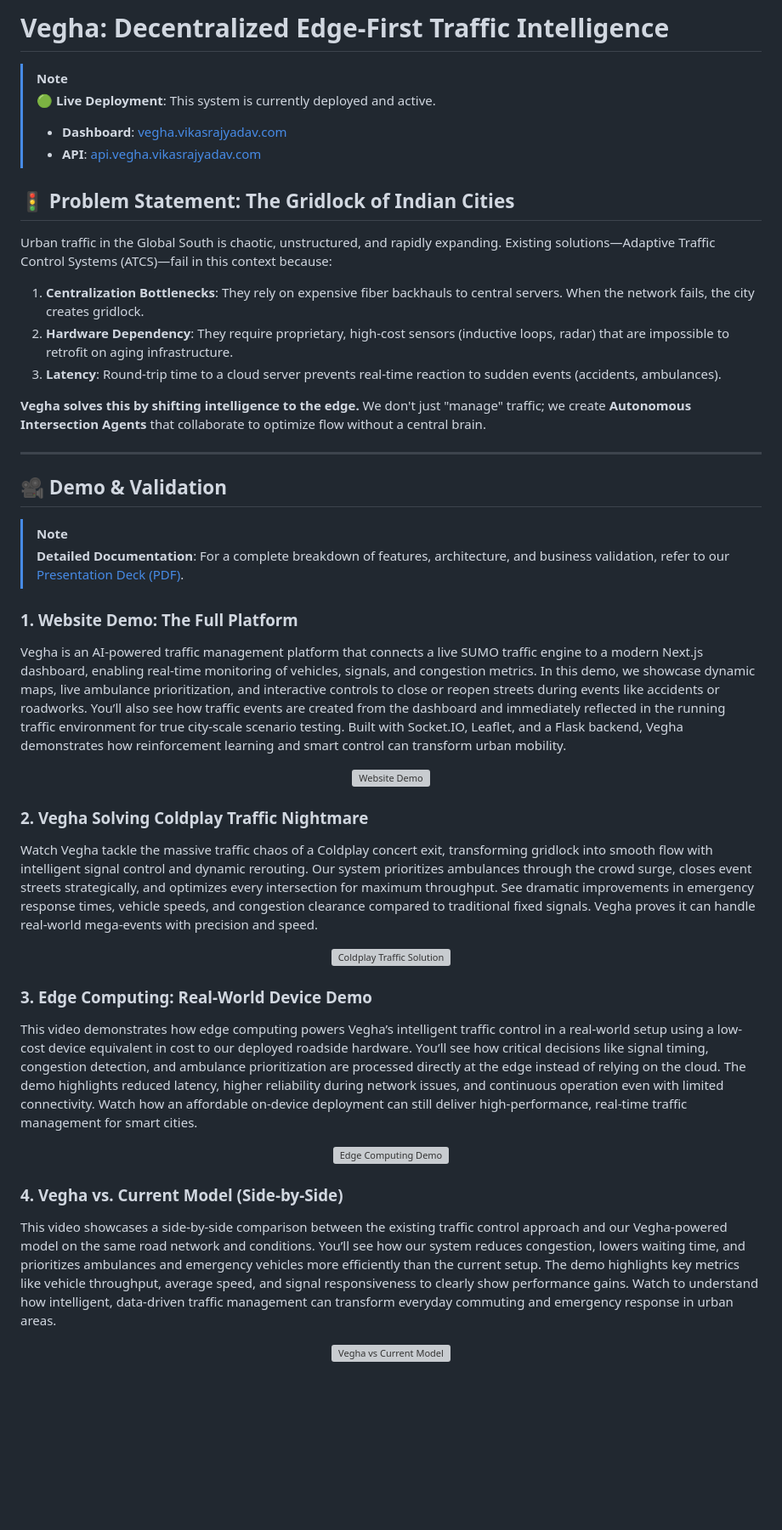
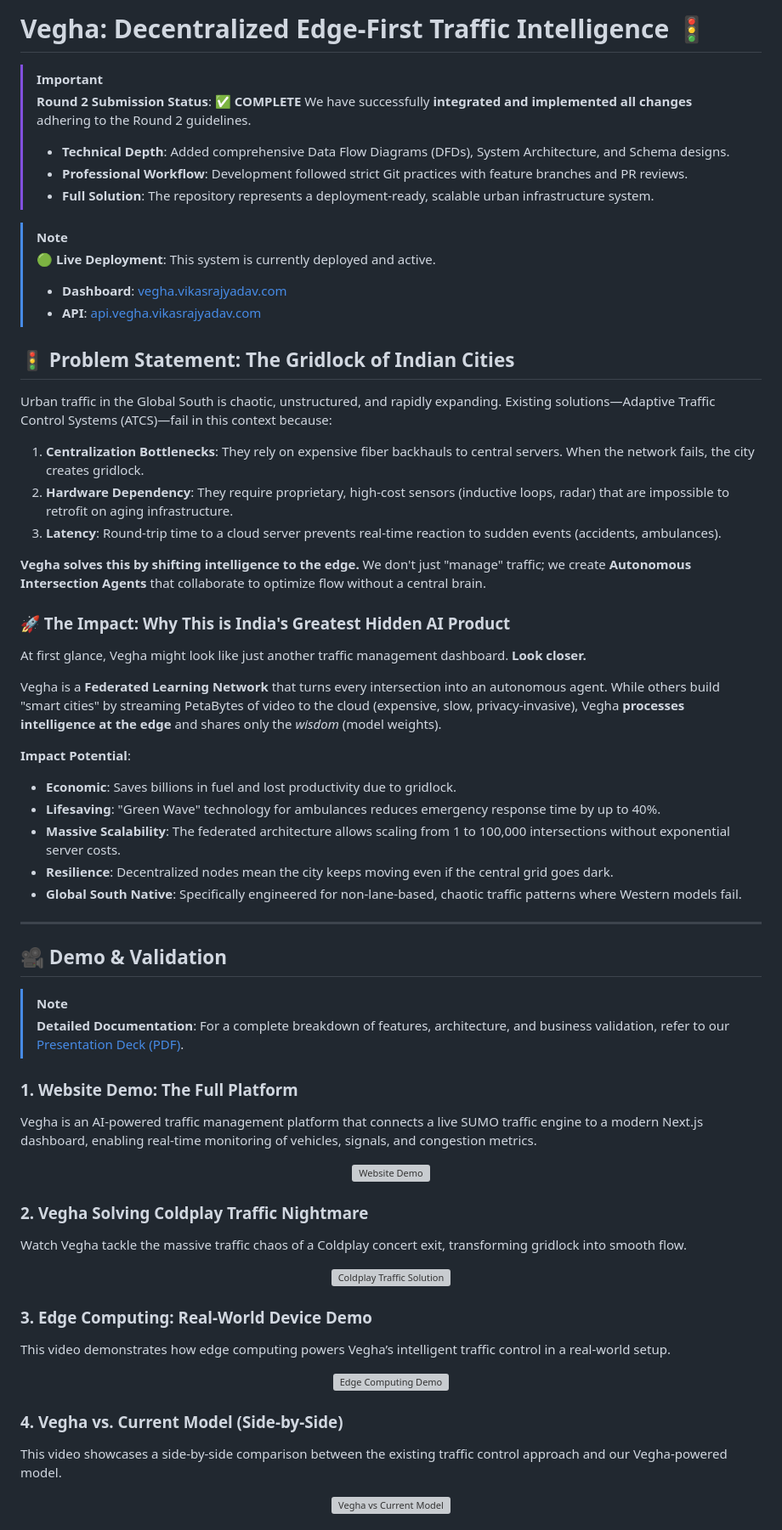
Before and after one commit to vinayakyadav2709/vehga-hackwithwinter, a Markdown page: README.md, the part around one of its changes. Shown at 85% size. GitHub-like rendering; blank space fills up the shorter version; grey boxes are pictures that could not be loaded.

Commit message:
added details for round 2

```diff
--- a/README.md
+++ b/README.md
@@ -1,4 +1,11 @@
-# Vegha: Decentralized Edge-First Traffic Intelligence
+# Vegha: Decentralized Edge-First Traffic Intelligence 🚦
+
+> [!IMPORTANT]
+> **Round 2 Submission Status**: ✅ **COMPLETE**
+> We have successfully **integrated and implemented all changes** adhering to the Round 2 guidelines.
+> *   **Technical Depth**: Added comprehensive Data Flow Diagrams (DFDs), System Architecture, and Schema designs.
+> *   **Professional Workflow**: Development followed strict Git practices with feature branches and PR reviews.
+> *   **Full Solution**: The repository represents a deployment-ready, scalable urban infrastructure system.
 
 > [!Note]
 > **🟢 Live Deployment**: This system is currently deployed and active.
@@ -6,7 +13,6 @@
 > *   **API**: [api.vegha.vikasrajyadav.com](https://api.vegha.vikasrajyadav.com)
 
 ## 🚦 Problem Statement: The Gridlock of Indian Cities
-
 
 Urban traffic in the Global South is chaotic, unstructured, and rapidly expanding. Existing solutions—Adaptive Traffic Control Systems (ATCS)—fail in this context because:
 
@@ -16,6 +22,18 @@ Urban traffic in the Global South is chaotic, unstructured, and rapidly expandin
 
 **Vegha solves this by shifting intelligence to the edge.** We don't just "manage" traffic; we create **Autonomous Intersection Agents** that collaborate to optimize flow without a central brain.
 
+### 🚀 The Impact: Why This is India's Greatest Hidden AI Product
+At first glance, Vegha might look like just another traffic management dashboard. **Look closer.**
+
+Vegha is a **Federated Learning Network** that turns every intersection into an autonomous agent. While others build "smart cities" by streaming PetaBytes of video to the cloud (expensive, slow, privacy-invasive), Vegha **processes intelligence at the edge** and shares only the *wisdom* (model weights).
+
+**Impact Potential**:
+*   **Economic**: Saves billions in fuel and lost productivity due to gridlock.
+*   **Lifesaving**: "Green Wave" technology for ambulances reduces emergency response time by up to 40%.
+*   **Massive Scalability**: The federated architecture allows scaling from 1 to 100,000 intersections without exponential server costs.
+*   **Resilience**: Decentralized nodes mean the city keeps moving even if the central grid goes dark.
+*   **Global South Native**: Specifically engineered for non-lane-based, chaotic traffic patterns where Western models fail.
+
 ---
 
 ## 🎥 Demo & Validation
@@ -24,8 +42,7 @@ Urban traffic in the Global South is chaotic, unstructured, and rapidly expandin
 > **Detailed Documentation**: For a complete breakdown of features, architecture, and business validation, refer to our [Presentation Deck (PDF)](resources/vehga_v1.pdf).
 
 ### 1. Website Demo: The Full Platform
-Vegha is an AI-powered traffic management platform that connects a live SUMO traffic engine to a modern Next.js dashboard, enabling real‑time monitoring of vehicles, signals, and congestion metrics. In this demo, we showcase dynamic maps, live ambulance prioritization, and interactive controls to close or reopen streets during events like accidents or roadworks. You’ll also see how traffic events are created from the dashboard and immediately reflected in the running traffic environment for true city‑scale scenario testing. Built with Socket.IO, Leaflet, and a Flask backend, Vegha demonstrates how reinforcement learning and smart control can transform urban mobility.
-
+Vegha is an AI-powered traffic management platform that connects a live SUMO traffic engine to a modern Next.js dashboard, enabling real‑time monitoring of vehicles, signals, and congestion metrics.
 <div align="center">
   <a href="https://www.youtube.com/embed/7rYoW2CGFH0?autoplay=1">
     <img src="https://img.youtube.com/vi/7rYoW2CGFH0/hqdefault.jpg" alt="Website Demo" width="100%">
@@ -33,8 +50,7 @@ Vegha is an AI-powered traffic management platform that connects a live SUMO tra
 </div>
 
 ### 2. Vegha Solving Coldplay Traffic Nightmare
-Watch Vegha tackle the massive traffic chaos of a Coldplay concert exit, transforming gridlock into smooth flow with intelligent signal control and dynamic rerouting. Our system prioritizes ambulances through the crowd surge, closes event streets strategically, and optimizes every intersection for maximum throughput. See dramatic improvements in emergency response times, vehicle speeds, and congestion clearance compared to traditional fixed signals. Vegha proves it can handle real-world mega-events with precision and speed.
-
+Watch Vegha tackle the massive traffic chaos of a Coldplay concert exit, transforming gridlock into smooth flow.
 <div align="center">
   <a href="https://www.youtube.com/embed/Dss-J9jrGe0?autoplay=1">
     <img src="https://img.youtube.com/vi/Dss-J9jrGe0/hqdefault.jpg" alt="Coldplay Traffic Solution" width="100%">
@@ -42,8 +58,7 @@ Watch Vegha tackle the massive traffic chaos of a Coldplay concert exit, transfo
 </div>
 
 ### 3. Edge Computing: Real-World Device Demo
-This video demonstrates how edge computing powers Vegha’s intelligent traffic control in a real-world setup using a low-cost device equivalent in cost to our deployed roadside hardware. You’ll see how critical decisions like signal timing, congestion detection, and ambulance prioritization are processed directly at the edge instead of relying on the cloud. The demo highlights reduced latency, higher reliability during network issues, and continuous operation even with limited connectivity. Watch how an affordable on-device deployment can still deliver high-performance, real-time traffic management for smart cities.
-
+This video demonstrates how edge computing powers Vegha’s intelligent traffic control in a real-world setup.
 <div align="center">
   <a href="https://www.youtube.com/embed/-pVcdBaw4GY?autoplay=1">
     <img src="https://img.youtube.com/vi/-pVcdBaw4GY/hqdefault.jpg" alt="Edge Computing Demo" width="100%">
@@ -51,8 +66,7 @@ This video demonstrates how edge computing powers Vegha’s intelligent traffic
 </div>
 
 ### 4. Vegha vs. Current Model (Side-by-Side)
-This video showcases a side‑by‑side comparison between the existing traffic control approach and our Vegha‑powered model on the same road network and conditions. You’ll see how our system reduces congestion, lowers waiting time, and prioritizes ambulances and emergency vehicles more efficiently than the current setup. The demo highlights key metrics like vehicle throughput, average speed, and signal responsiveness to clearly show performance gains. Watch to understand how intelligent, data‑driven traffic management can transform everyday commuting and emergency response in urban areas.
-
+This video showcases a side‑by‑side comparison between the existing traffic control approach and our Vegha‑powered model.
 <div align="center">
   <a href="https://www.youtube.com/embed/V8MBIYzJWPc?autoplay=1">
     <img src="https://img.youtube.com/vi/V8MBIYzJWPc/hqdefault.jpg" alt="Vegha vs Current Model" width="100%">
```
Also changed, not shown: other parts of README.md (+89 -3 lines).
